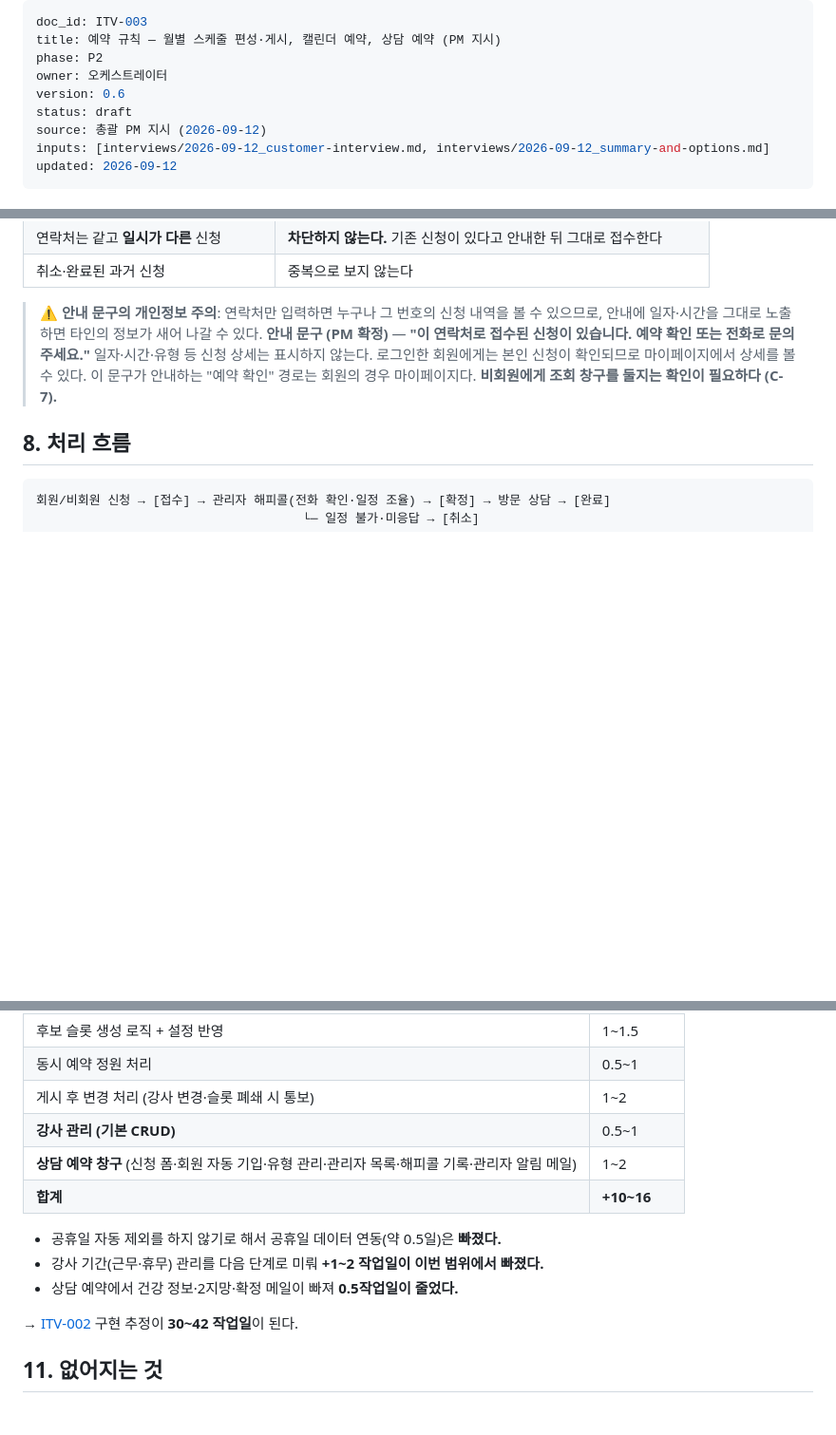
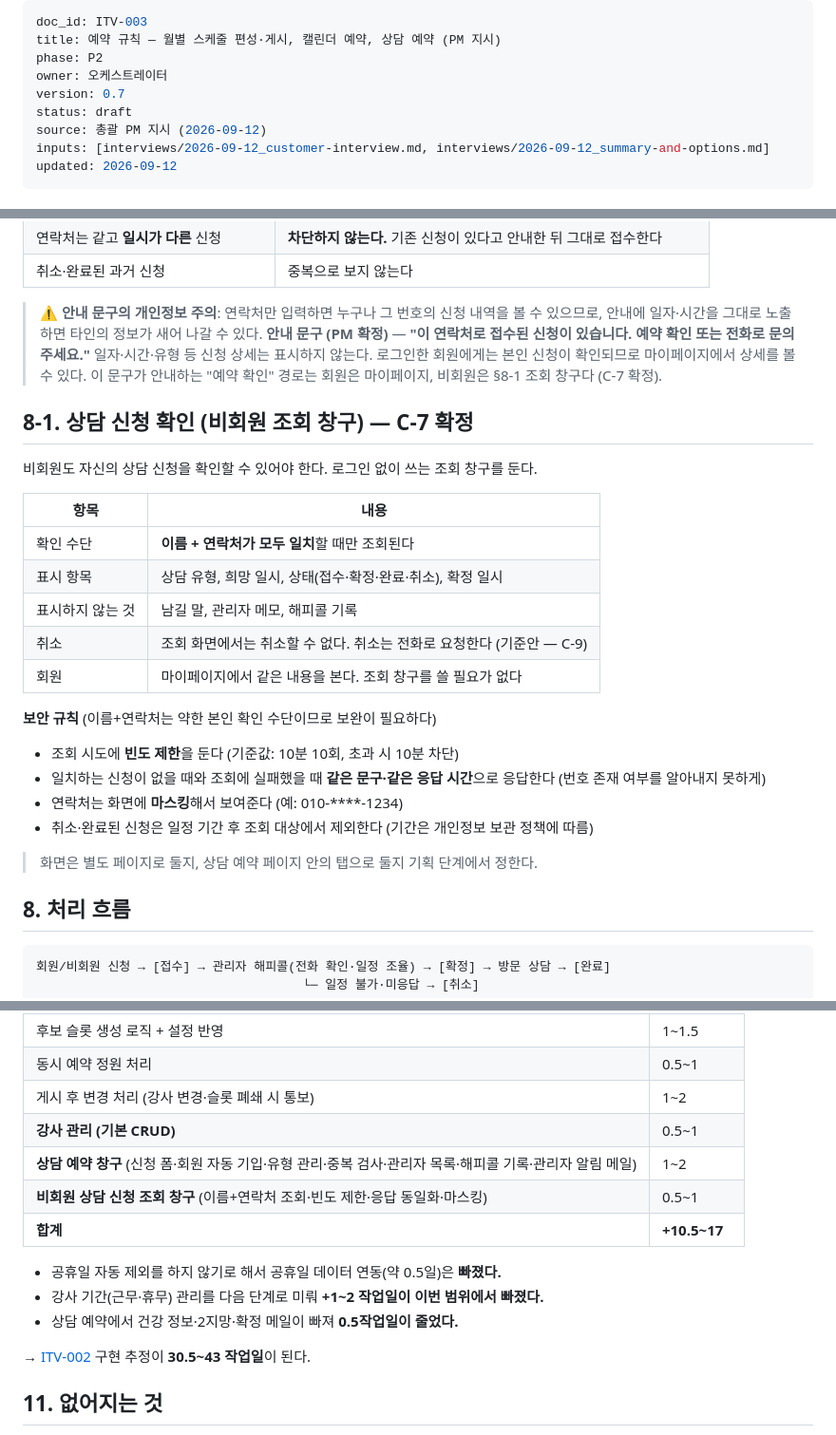
Before and after one commit to nationminu/yogapass, a Markdown page: interviews/2026-09-12_booking-rules.md, 3 parts joined by grey strips. Shown at 95% size. Drawn GitHub-style; blank space fills up the shorter version.

Commit message:
chore: 비회원 상담 신청 조회 창구 확정(C-7) — interviews/ITV-003 v0.7
이름+연락처 일치로 조회, 빈도 제한·응답 동일화·연락처 마스킹. 취소는 전화 기준안(C-9로 확인). 구현 추정 30~42 → 30.5~43 작업일

```diff
--- a/interviews/2026-09-12_booking-rules.md
+++ b/interviews/2026-09-12_booking-rules.md
@@ -3,7 +3,7 @@ doc_id: ITV-003
 title: 예약 규칙 — 월별 스케줄 편성·게시, 캘린더 예약, 상담 예약 (PM 지시)
 phase: P2
 owner: 오케스트레이터
-version: 0.6
+version: 0.7
 status: draft
 source: 총괄 PM 지시 (2026-09-12)
 inputs: [interviews/2026-09-12_customer-interview.md, interviews/2026-09-12_summary-and-options.md]
@@ -168,7 +168,27 @@ updated: 2026-09-12
 > ⚠️ **안내 문구의 개인정보 주의**: 연락처만 입력하면 누구나 그 번호의 신청 내역을 볼 수 있으므로, 안내에 일자·시간을 그대로 노출하면 타인의 정보가 새어 나갈 수 있다.
 > **안내 문구 (PM 확정)** — **"이 연락처로 접수된 신청이 있습니다. 예약 확인 또는 전화로 문의주세요."**
 > 일자·시간·유형 등 신청 상세는 표시하지 않는다. 로그인한 회원에게는 본인 신청이 확인되므로 마이페이지에서 상세를 볼 수 있다.
-> 이 문구가 안내하는 "예약 확인" 경로는 회원의 경우 마이페이지다. **비회원에게 조회 창구를 둘지는 확인이 필요하다 (C-7).**
+> 이 문구가 안내하는 "예약 확인" 경로는 회원은 마이페이지, 비회원은 §8-1 조회 창구다 (C-7 확정).
+
+## 8-1. 상담 신청 확인 (비회원 조회 창구) — C-7 확정
+
+비회원도 자신의 상담 신청을 확인할 수 있어야 한다. 로그인 없이 쓰는 조회 창구를 둔다.
+
+| 항목 | 내용 |
+|---|---|
+| 확인 수단 | **이름 + 연락처가 모두 일치**할 때만 조회된다 |
+| 표시 항목 | 상담 유형, 희망 일시, 상태(접수·확정·완료·취소), 확정 일시 |
+| 표시하지 않는 것 | 남길 말, 관리자 메모, 해피콜 기록 |
+| 취소 | 조회 화면에서는 취소할 수 없다. 취소는 전화로 요청한다 (기준안 — C-9) |
+| 회원 | 마이페이지에서 같은 내용을 본다. 조회 창구를 쓸 필요가 없다 |
+
+**보안 규칙** (이름+연락처는 약한 본인 확인 수단이므로 보완이 필요하다)
+- 조회 시도에 **빈도 제한**을 둔다 (기준값: 10분 10회, 초과 시 10분 차단)
+- 일치하는 신청이 없을 때와 조회에 실패했을 때 **같은 문구·같은 응답 시간**으로 응답한다 (번호 존재 여부를 알아내지 못하게)
+- 연락처는 화면에 **마스킹**해서 보여준다 (예: 010-****-1234)
+- 취소·완료된 신청은 일정 기간 후 조회 대상에서 제외한다 (기간은 개인정보 보관 정책에 따름)
+
+> 화면은 별도 페이지로 둘지, 상담 예약 페이지 안의 탭으로 둘지 기획 단계에서 정한다.
 
 ## 8. 처리 흐름
 
@@ -219,14 +239,15 @@ updated: 2026-09-12
 | 동시 예약 정원 처리 | 0.5~1 |
 | 게시 후 변경 처리 (강사 변경·슬롯 폐쇄 시 통보) | 1~2 |
 | **강사 관리 (기본 CRUD)** | 0.5~1 |
-| **상담 예약 창구** (신청 폼·회원 자동 기입·유형 관리·관리자 목록·해피콜 기록·관리자 알림 메일) | 1~2 |
-| **합계** | **+10~16** |
+| **상담 예약 창구** (신청 폼·회원 자동 기입·유형 관리·중복 검사·관리자 목록·해피콜 기록·관리자 알림 메일) | 1~2 |
+| **비회원 상담 신청 조회 창구** (이름+연락처 조회·빈도 제한·응답 동일화·마스킹) | 0.5~1 |
+| **합계** | **+10.5~17** |
 
 - 공휴일 자동 제외를 하지 않기로 해서 공휴일 데이터 연동(약 0.5일)은 **빠졌다.**
 - 강사 기간(근무·휴무) 관리를 다음 단계로 미뤄 **+1~2 작업일이 이번 범위에서 빠졌다.**
 - 상담 예약에서 건강 정보·2지망·확정 메일이 빠져 **0.5작업일이 줄었다.**
 
-→ [ITV-002](2026-09-12_summary-and-options.md) 구현 추정이 **30~42 작업일**이 된다.
+→ [ITV-002](2026-09-12_summary-and-options.md) 구현 추정이 **30.5~43 작업일**이 된다.
 
 ## 11. 없어지는 것
 - 예약 승인·반려 워크플로, 확정 대기 상태, 확정 기한 관리
```
Also changed, not shown: other parts of interviews/2026-09-12_booking-rules.md (+2 -1 lines), interviews/2026-09-12_summary-and-options.md (+3 -3 lines).
